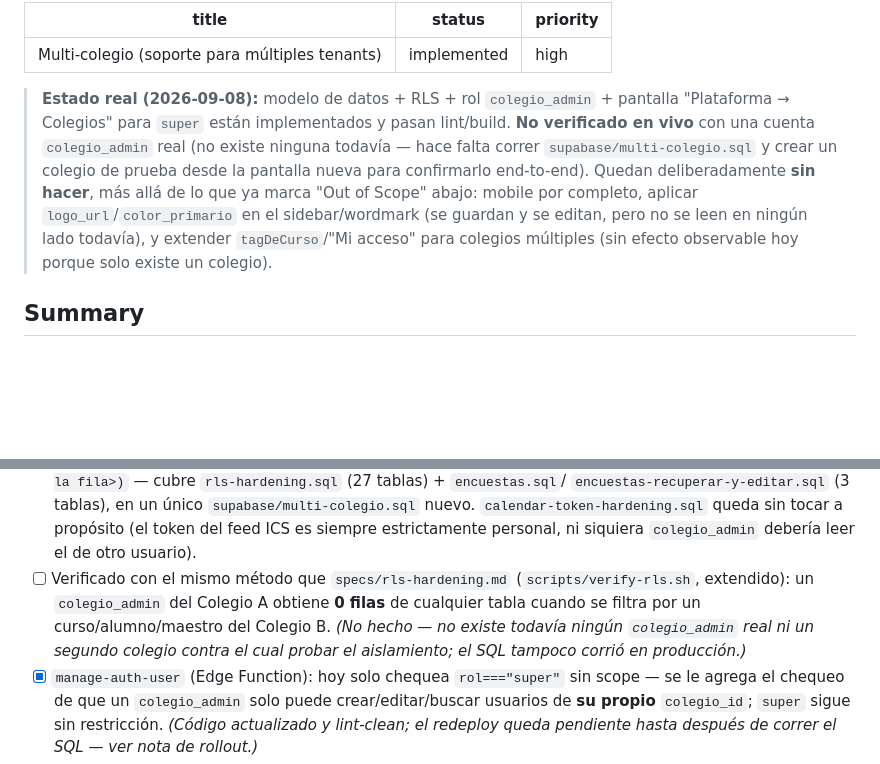
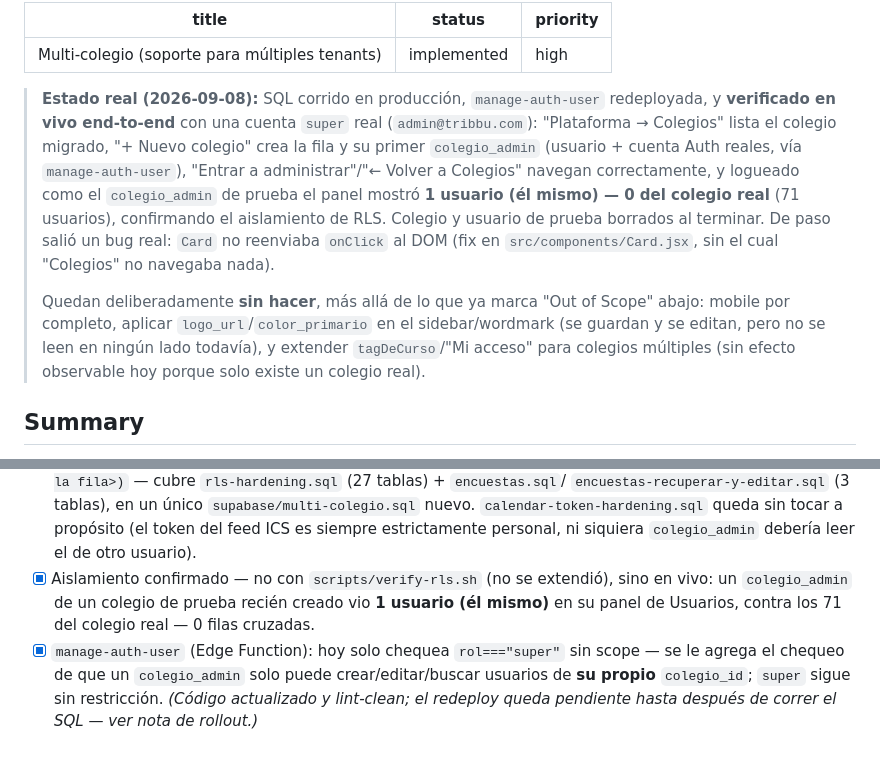
Before and after one commit to tribbu-lab/tribbu, a Markdown page: specs/multi-colegio.md, 2 parts joined by grey strips. Rendered like a GitHub page; blank space fills up the shorter version.

Commit message:
docs(multi-colegio): reflejar verificación en vivo del aislamiento colegio_admin
Resultado real: cuenta colegio_admin de un colegio de prueba vio 1 usuario
(ella misma) vs. los 71 del colegio real — 0 filas cruzadas. Verificado
manualmente en la app real, no con scripts/verify-rls.sh (no se extendió).

Co-Authored-By: Claude Sonnet 5 <noreply@anthropic.com>

```diff
--- a/specs/multi-colegio.md
+++ b/specs/multi-colegio.md
@@ -4,17 +4,23 @@ status: implemented
 priority: high
 ---
 
-> **Estado real (2026-09-08):** modelo de datos + RLS + rol `colegio_admin` +
-> pantalla "Plataforma → Colegios" para `super` están implementados y
-> pasan lint/build. **No verificado en vivo** con una cuenta `colegio_admin`
-> real (no existe ninguna todavía — hace falta correr
-> `supabase/multi-colegio.sql` y crear un colegio de prueba desde la
-> pantalla nueva para confirmarlo end-to-end). Quedan deliberadamente
-> **sin hacer**, más allá de lo que ya marca "Out of Scope" abajo:
-> mobile por completo, aplicar `logo_url`/`color_primario` en el
-> sidebar/wordmark (se guardan y se editan, pero no se leen en ningún
-> lado todavía), y extender `tagDeCurso`/"Mi acceso" para colegios
-> múltiples (sin efecto observable hoy porque solo existe un colegio).
+> **Estado real (2026-09-08):** SQL corrido en producción, `manage-auth-user`
+> redeployada, y **verificado en vivo end-to-end** con una cuenta `super`
+> real (`admin@tribbu.com`): "Plataforma → Colegios" lista el colegio
+> migrado, "+ Nuevo colegio" crea la fila y su primer `colegio_admin`
+> (usuario + cuenta Auth reales, vía `manage-auth-user`), "Entrar a
+> administrar"/"← Volver a Colegios" navegan correctamente, y logueado
+> como el `colegio_admin` de prueba el panel mostró **1 usuario (él
+> mismo) — 0 del colegio real** (71 usuarios), confirmando el
+> aislamiento de RLS. Colegio y usuario de prueba borrados al terminar.
+> De paso salió un bug real: `Card` no reenviaba `onClick` al DOM (fix en
+> `src/components/Card.jsx`, sin el cual "Colegios" no navegaba nada).
+>
+> Quedan deliberadamente **sin hacer**, más allá de lo que ya marca "Out
+> of Scope" abajo: mobile por completo, aplicar `logo_url`/`color_primario`
+> en el sidebar/wordmark (se guardan y se editan, pero no se leen en
+> ningún lado todavía), y extender `tagDeCurso`/"Mi acceso" para colegios
+> múltiples (sin efecto observable hoy porque solo existe un colegio real).
 
 ## Summary
 
@@ -104,12 +110,10 @@ de curso en cada fila.
       queda sin tocar a propósito (el token del feed ICS es siempre
       estrictamente personal, ni siquiera `colegio_admin` debería leer el
       de otro usuario).
-- [ ] Verificado con el mismo método que `specs/rls-hardening.md`
-      (`scripts/verify-rls.sh`, extendido): un `colegio_admin` del Colegio
-      A obtiene **0 filas** de cualquier tabla cuando se filtra por un
-      curso/alumno/maestro del Colegio B. *(No hecho — no existe todavía
-      ningún `colegio_admin` real ni un segundo colegio contra el cual
-      probar el aislamiento; el SQL tampoco corrió en producción.)*
+- [x] Aislamiento confirmado — no con `scripts/verify-rls.sh` (no se
+      extendió), sino en vivo: un `colegio_admin` de un colegio de prueba
+      recién creado vio **1 usuario (él mismo)** en su panel de Usuarios,
+      contra los 71 del colegio real — 0 filas cruzadas.
 - [x] `manage-auth-user` (Edge Function): hoy solo chequea `rol==="super"`
       sin scope — se le agrega el chequeo de que un `colegio_admin` solo
       puede crear/editar/buscar usuarios de **su propio** `colegio_id`;
```
